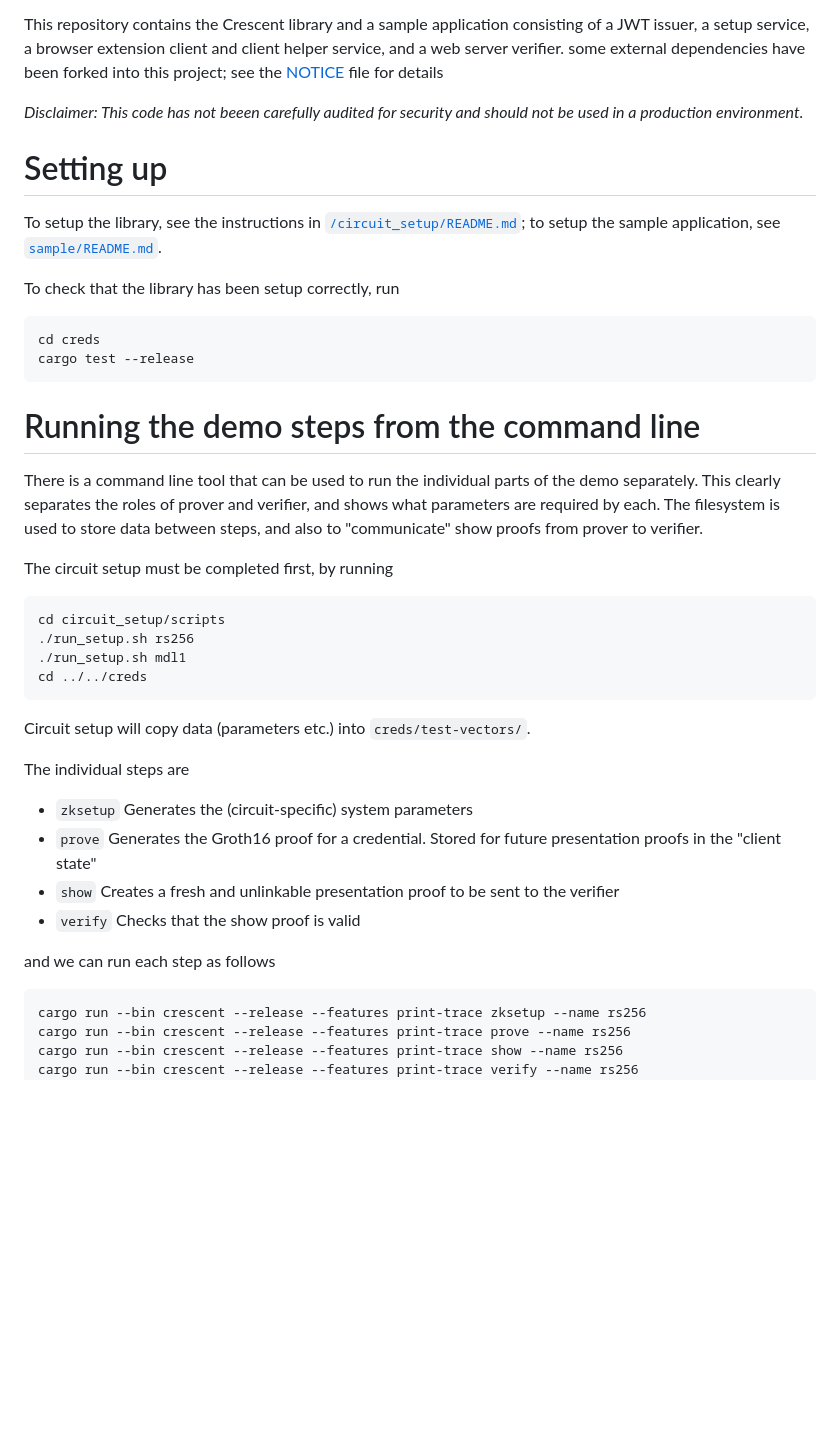
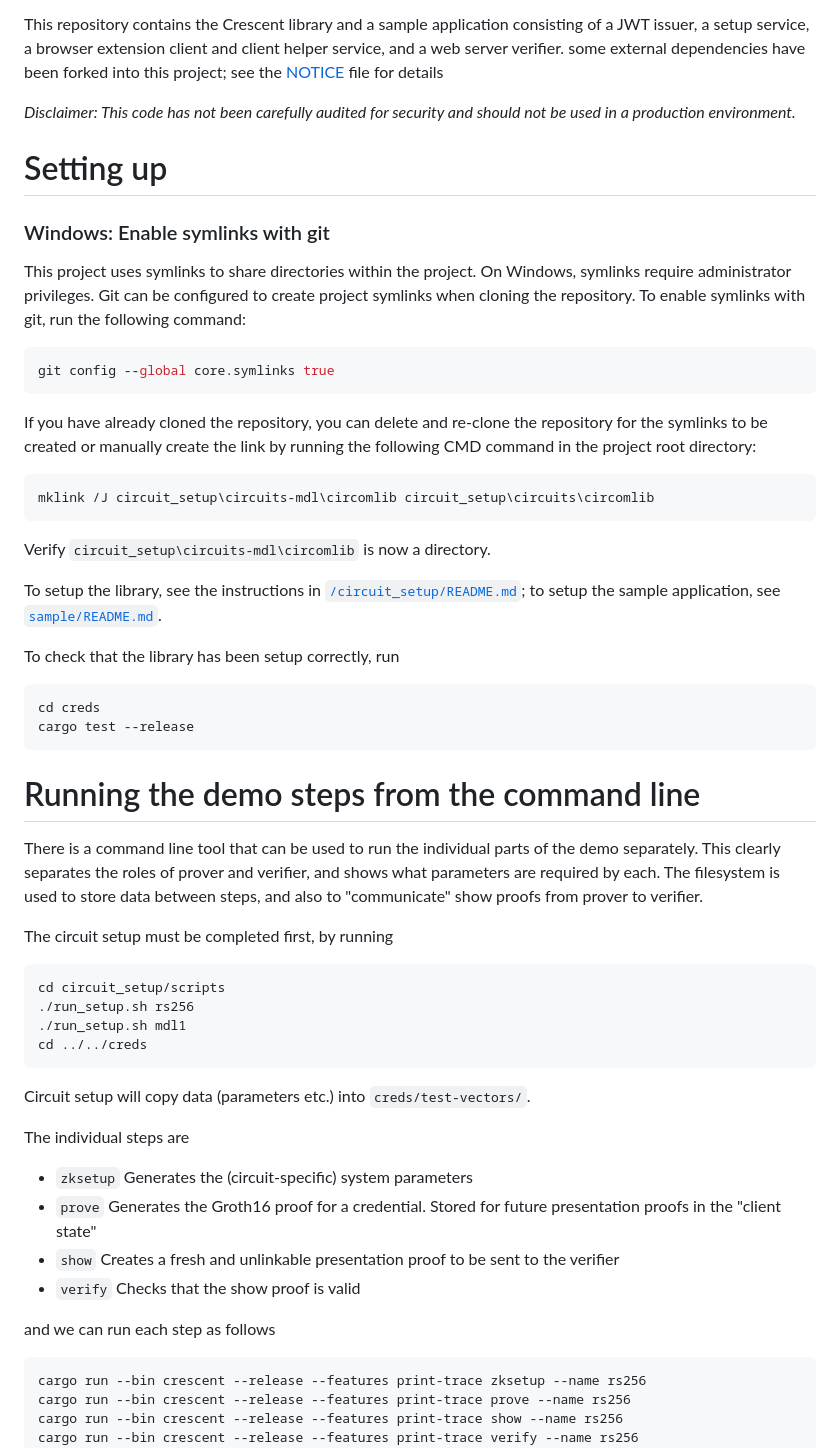
Before and after one commit to microsoft/crescent-credentials, a Markdown page: README.md, the part around one of its changes. GitHub-like rendering; blank space fills up the shorter version.

Commit message:
Update readmes with windows specific info

````diff
--- a/README.md
+++ b/README.md
@@ -10,38 +10,62 @@ This repository contains the Crescent library and a sample application consistin
 a setup service, a browser extension client and client helper service, and a web server verifier. some
 external dependencies have been forked into this project; see the [NOTICE](./NOTICE.md) file for details
 
-*Disclaimer: This code has not beeen carefully audited for security and should not be used in a production environment.*
+*Disclaimer: This code has not been carefully audited for security and should not be used in a production environment.*
 
 # Setting up
+
+### Windows: Enable symlinks with git
+
+This project uses symlinks to share directories within the project. On Windows, symlinks require administrator privileges. Git can be configured to create project symlinks when cloning the repository.
+To enable symlinks with git, run the following command:
+
+```bash
+git config --global core.symlinks true
+```
+
+If you have already cloned the repository, you can delete and re-clone the repository for the symlinks to be created or manually create the link by running the following CMD command in the project root directory:
+
+```cmd
+mklink /J circuit_setup\circuits-mdl\circomlib circuit_setup\circuits\circomlib
+```
+
+Verify `circuit_setup\circuits-mdl\circomlib` is now a directory.
+
 To setup the library, see the instructions in [`/circuit_setup/README.md`](./circuit_setup/README.md);
 to setup the sample application, see [`sample/README.md`](./sample/README.md).
 
 To check that the library has been setup correctly, run
-```
+
+```bash
 cd creds
 cargo test --release
 ```
 
 # Running the demo steps from the command line
+
 There is a command line tool that can be used to run the individual parts of the demo separately.  This clearly separates the roles of prover and verifier, and shows what parameters are required by each.  The filesystem is used to store data between steps, and also to "communicate" show proofs from prover to verifier.
 
 The circuit setup must be completed first, by running
-```
+
+```bash
 cd circuit_setup/scripts
 ./run_setup.sh rs256
 ./run_setup.sh mdl1
 cd ../../creds
 ```
+
 Circuit setup will copy data (parameters etc.) into `creds/test-vectors/`.
 
 The individual steps are
+
 * `zksetup` Generates the (circuit-specific) system parameters
 * `prove` Generates the Groth16 proof for a credential.  Stored for future presentation proofs in the "client state"
 * `show` Creates a fresh and unlinkable presentation proof to be sent to the verifier
 * `verify` Checks that the show proof is valid
 
 and we can run each step as follows
-```
+
+```bash
 cargo run --bin crescent --release --features print-trace zksetup --name rs256
 cargo run --bin crescent --release --features print-trace prove --name rs256
 cargo run --bin crescent --release --features print-trace show --name rs256
````
Also changed, not shown: other parts of README.md (+1 -1 lines), circuit_setup/README.md (+37 -18 lines).
